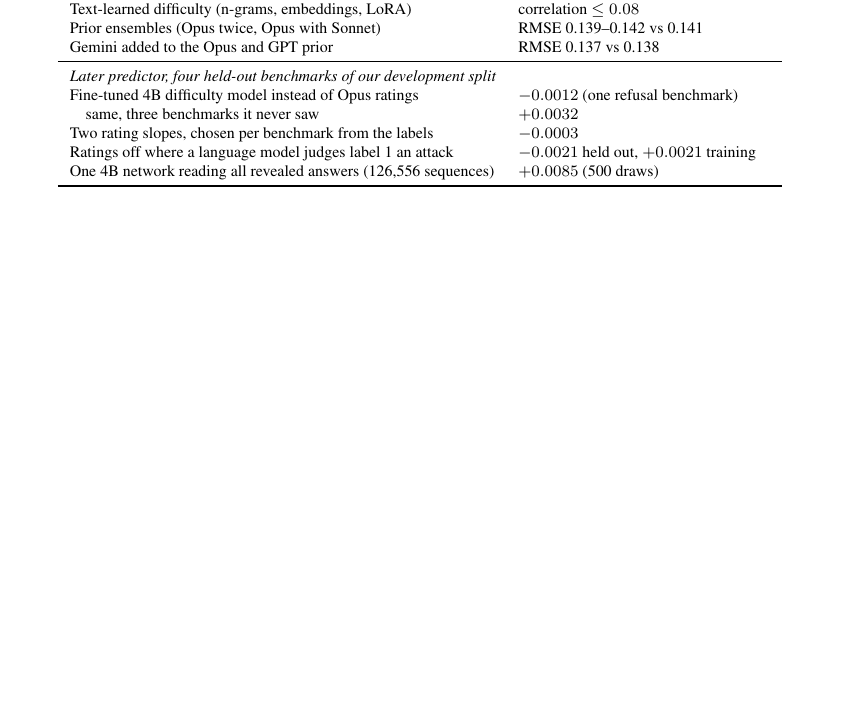
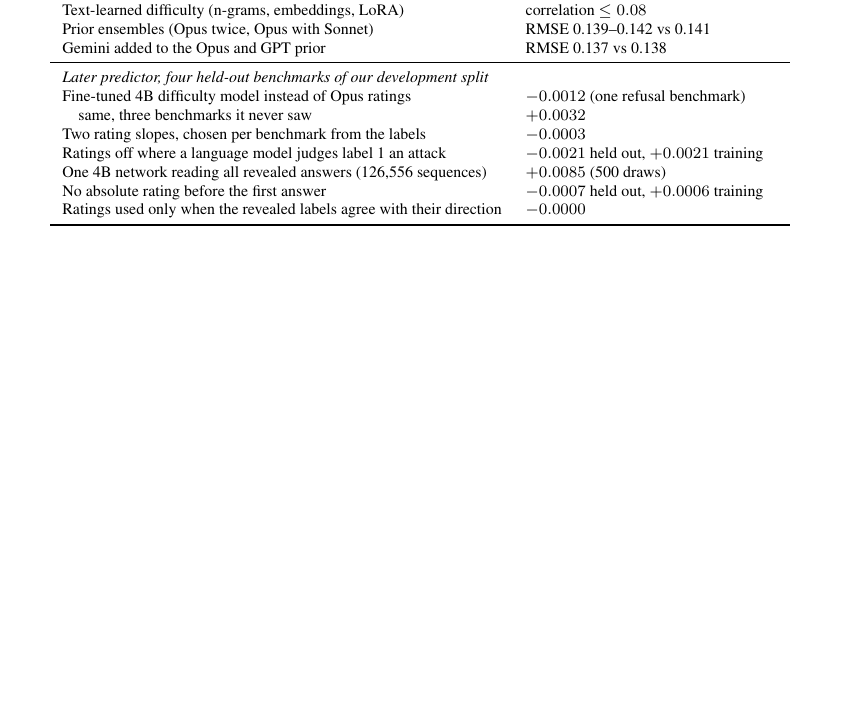
Before and after one commit to sunnyadn/paiec-pooled-priors, a LaTeX paper (report/main.tex): part of page 8 of 8, cut so that both start at the same text, the shorter picture padded with empty space. Compiled offline with pdfLaTeX.

Commit message:
Report: two more rows in the did-not-help table

```diff
--- a/report/main.tex
+++ b/report/main.tex
@@ -311,6 +311,8 @@ Fine-tuned 4B difficulty model instead of Opus ratings & $-0.0012$ (one refusal
 Two rating slopes, chosen per benchmark from the labels & $-0.0003$ \\
 Ratings off where a language model judges label 1 an attack & $-0.0021$ held out, $+0.0021$ training \\
 One 4B network reading all revealed answers (126,556 sequences) & $+0.0085$ (500 draws) \\
+No absolute rating before the first answer & $-0.0007$ held out, $+0.0006$ training \\
+Ratings used only when the revealed labels agree with their direction & $-0.0000$ \\
 \bottomrule
 \end{tabular}
 \end{table}
```
Also changed, not shown: report/main.pdf.
